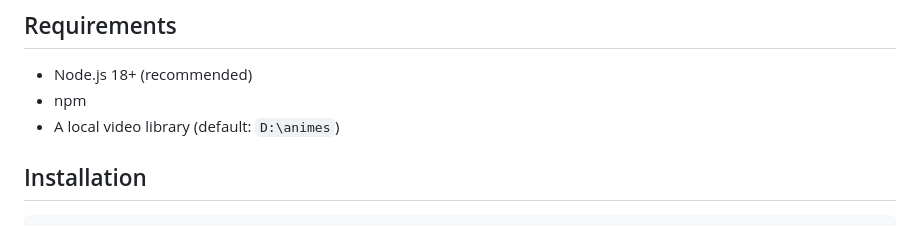
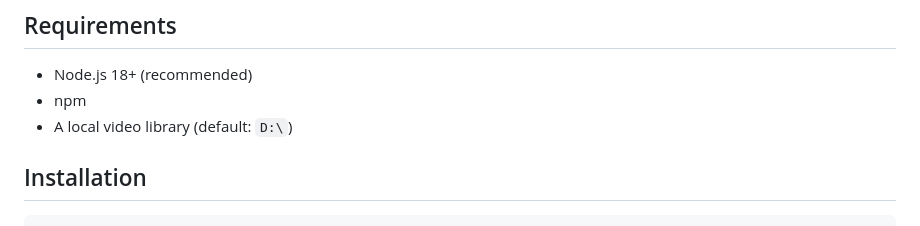
Before and after one commit to quinhoglitch/site, a Markdown page: README.md, the part around the change. Drawn GitHub-style.

Commit message:
Change default video library path to 'D:\'
Updated default video library path in README.

```diff
--- a/README.md
+++ b/README.md
@@ -31,7 +31,7 @@ It reads your video library from disk, organizes it by series/season/episode, an
 
 - Node.js 18+ (recommended)
 - npm
-- A local video library (default: `D:\animes`)
+- A local video library (default: `D:\`)
 
 ## Installation
 
```
